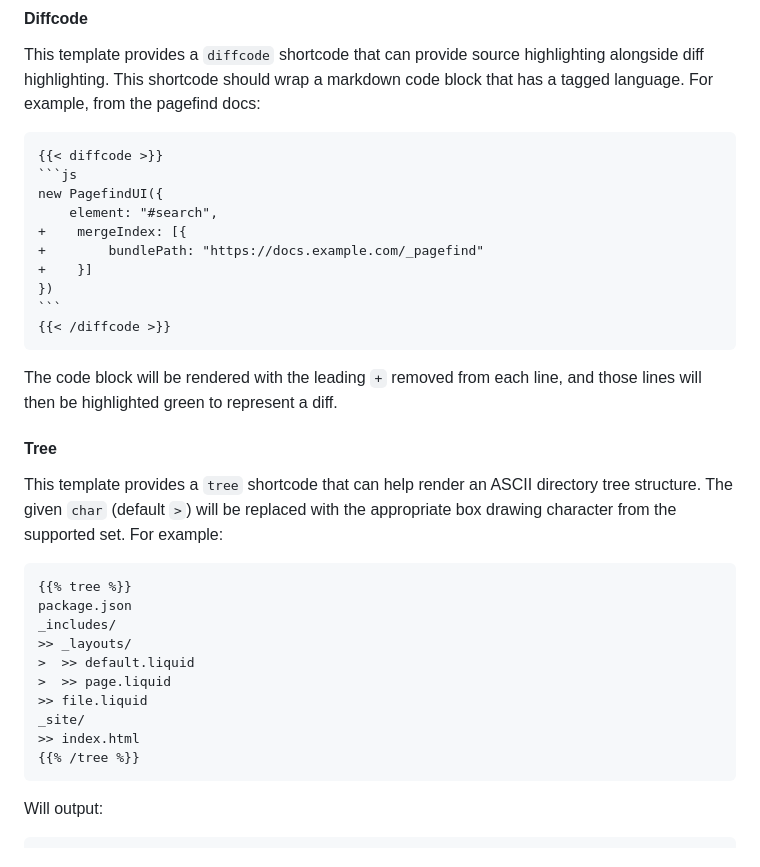
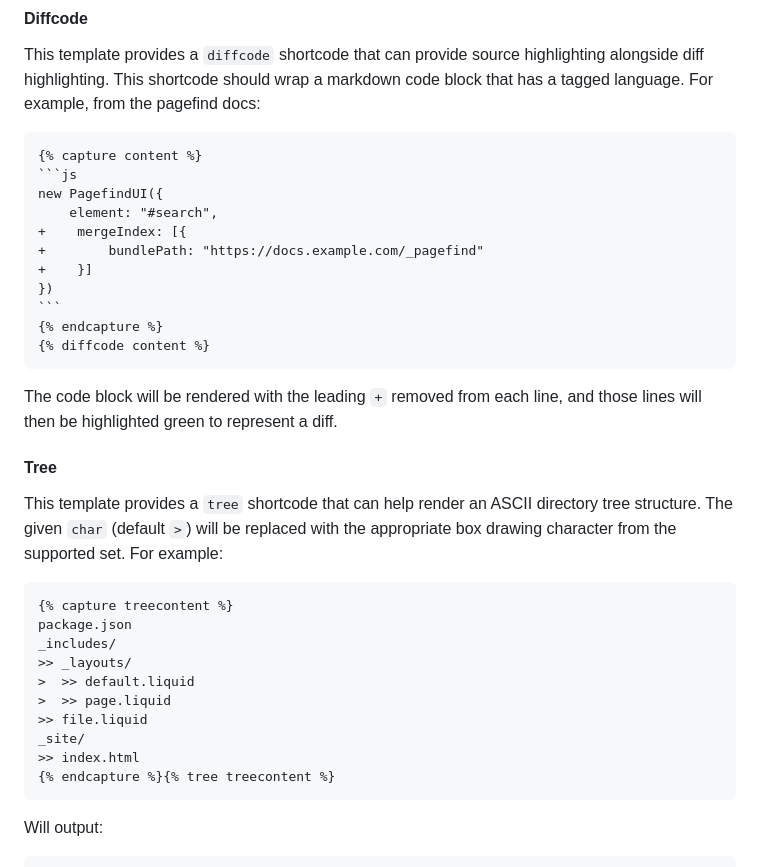
Before and after one commit to CloudCannon/alto-eleventy-template, a Markdown page: README.md, the part around the change. Drawn GitHub-style.

`````diff
--- a/README.md
+++ b/README.md
@@ -82,7 +82,7 @@ Pages can be placed outside of a group (alongside the homepage) by assigning the
 This template provides a `diffcode` shortcode that can provide source highlighting alongside diff highlighting. This shortcode should wrap a markdown code block that has a tagged language. For example, from the pagefind docs:
 
 ````markdown
-{{< diffcode >}}
+{% capture content %}
 ```js
 new PagefindUI({
     element: "#search",
@@ -91,7 +91,8 @@ new PagefindUI({
 +    }]
 })
 ```
-{{< /diffcode >}}
+{% endcapture %}
+{% diffcode content %}
 ````
 
 The code block will be rendered with the leading `+` removed from each line, and those lines will then be highlighted green to represent a diff.
@@ -101,7 +102,7 @@ The code block will be rendered with the leading `+` removed from each line, and
 This template provides a `tree` shortcode that can help render an ASCII directory tree structure. The given `char` (default `>`) will be replaced with the appropriate box drawing character from the supported set. For example:
 
 ```markdown
-{{% tree %}}
+{% capture treecontent %}
 package.json
 _includes/
 >> _layouts/
@@ -110,7 +111,7 @@ _includes/
 >> file.liquid
 _site/
 >> index.html
-{{% /tree %}}
+{% endcapture %}{% tree treecontent %}
 ```
 
 Will output:
`````
